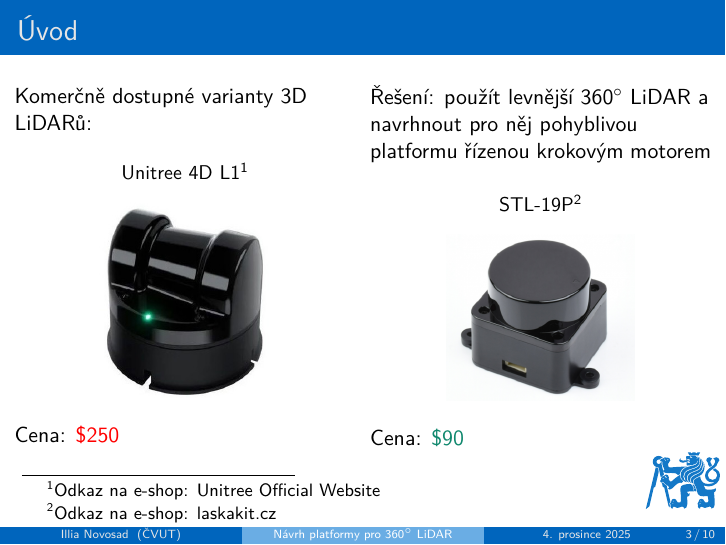
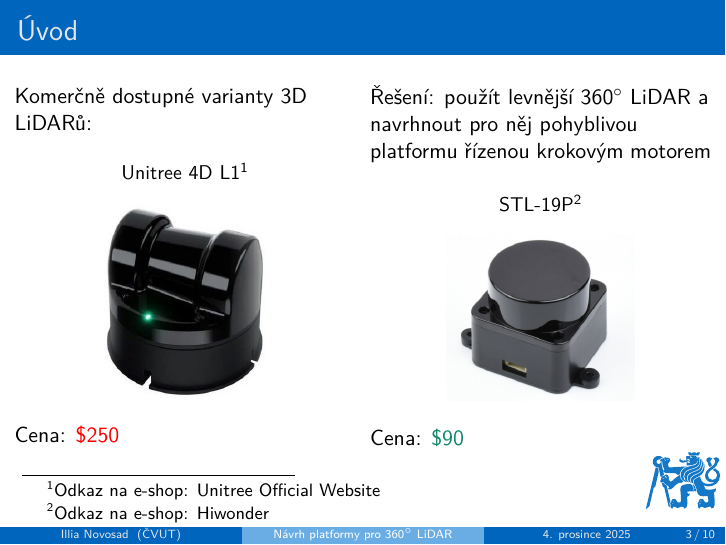
Before and after one commit to DarqSh/bap-novosad, LaTeX slides (psani_miniproject/minipresentation/main_presentation.tex): page 4 of 13. The pictures show the PDF file psani_miniproject/minipresentation/main_presentation.pdf that the author committed with the source.

Commit message:
Update footer on 'Úvod' slide

```diff
--- a/psani_miniproject/minipresentation/main_presentation.tex
+++ b/psani_miniproject/minipresentation/main_presentation.tex
@@ -124,7 +124,7 @@
     \end{figure}
     Cena: {\color{PineGreen} \$90}
 \end{columns}
-\footnotetext[2]{Odkaz na e-shop: \href{https://www.laskakit.cz/en/krokovy-motor-nema-17-17hs8401-0-5nm/}{laskakit.cz}}
+\footnotetext[2]{Odkaz na e-shop: \href{https://www.hiwonder.com/products/ld19-d300-lidar?srsltid=AfmBOopj1ACsqj7VIJBr9rOxjMtkJSWA5ASu2_tGjFEczH3ZHhhhmsed}{Hiwonder}}
 \end{frame}
 
 
```
Also changed, not shown: psani_miniproject/minipresentation/main_presentation.pdf.
